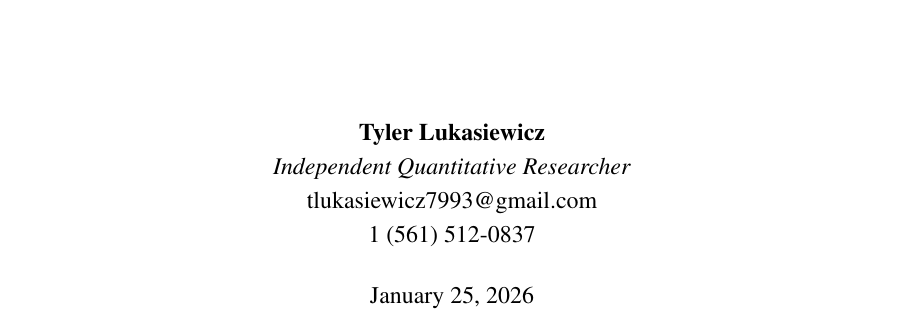
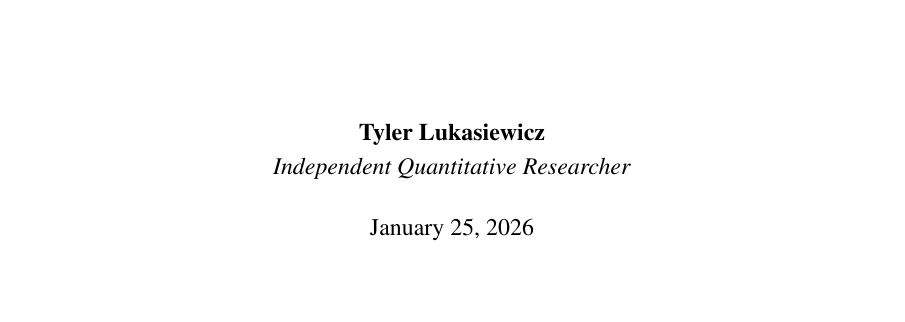
Before and after one commit to Abelian-Analysis/Carvana, a LaTeX document (whitepaper.tex): part of page 1 of 18, cut so that both start at the same text, the shorter picture padded with empty space. Compiled offline with pdfLaTeX.

Commit message:
removing email and phone number

```diff
--- a/whitepaper.tex
+++ b/whitepaper.tex
@@ -61,8 +61,6 @@ Carvana P-Series}}}
 \author{
     \textbf{Tyler Lukasiewicz} \\
     \textit{Independent Quantitative Researcher} \\
-    tlukasiewicz7993@gmail.com \\
-    1 (561) 512-0837
 }
 \date{\today}
 
```
Also changed, not shown: whitepaper.pdf.
